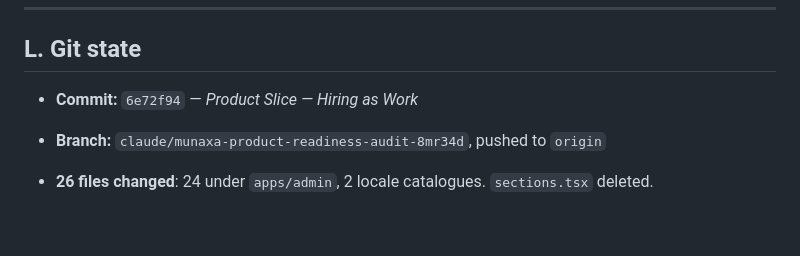
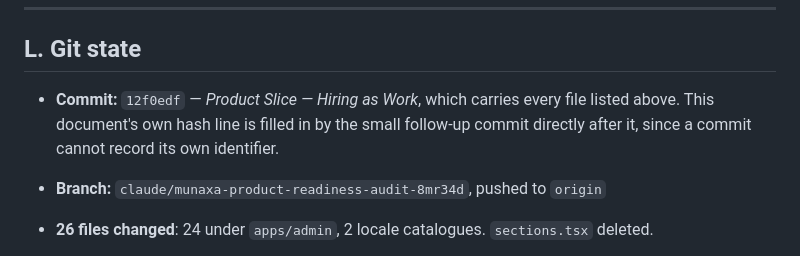
Before and after one commit to munaxa/munaxa-work, a Markdown page: docs/verification/slice-hiring-as-work-record.md, the part around the change. Drawn GitHub-style; blank space fills up the shorter version.

Commit message:
Record the Hiring as Work slice commit hash
A commit cannot record its own identifier, so the record's git-state section
names the slice commit from here.

Co-Authored-By: Claude Opus 5 <noreply@anthropic.com>
Claude-Session: https://claude.ai/code/session_01W2kbhqYa5eCxsjLvmUERiB

```diff
--- a/docs/verification/slice-hiring-as-work-record.md
+++ b/docs/verification/slice-hiring-as-work-record.md
@@ -330,7 +330,9 @@ slice adds no migration; the run confirms the schema this branch carries is stil
 
 ## L. Git state
 
-- **Commit:** `6e72f94` — *Product Slice — Hiring as Work*
+- **Commit:** `12f0edf` — *Product Slice — Hiring as Work*, which carries every file listed above.
+  This document's own hash line is filled in by the small follow-up commit directly after it, since
+  a commit cannot record its own identifier.
 - **Branch:** `claude/munaxa-product-readiness-audit-8mr34d`, pushed to `origin`
 - **26 files changed**: 24 under `apps/admin`, 2 locale catalogues. `sections.tsx` deleted.
 
```
